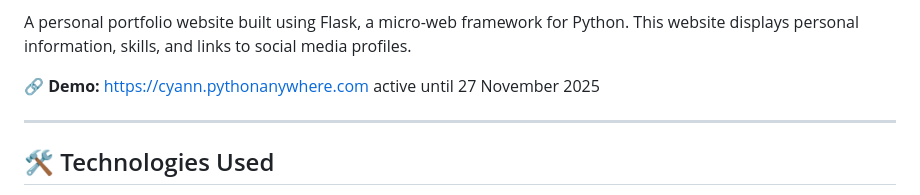
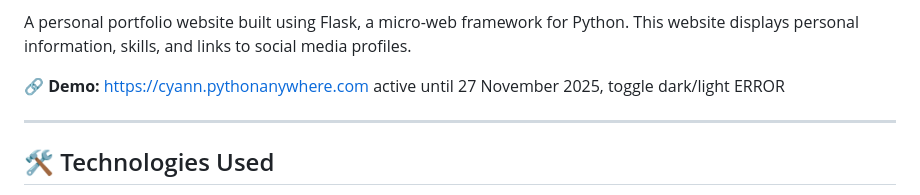
Before and after one commit to kazervv/portofolio, a Markdown page: README.md, the part around the change. Drawn GitHub-style.

```diff
--- a/README.md
+++ b/README.md
@@ -2,7 +2,7 @@
 
 A personal portfolio website built using Flask, a micro-web framework for Python. This website displays personal information, skills, and links to social media profiles.
 
-🔗 **Demo:** [https://cyann.pythonanywhere.com](https://cyann.pythonanywhere.com) active until 27 November 2025
+🔗 **Demo:** [https://cyann.pythonanywhere.com](https://cyann.pythonanywhere.com) active until 27 November 2025, toggle dark/light ERROR
 
 ---
 
```
